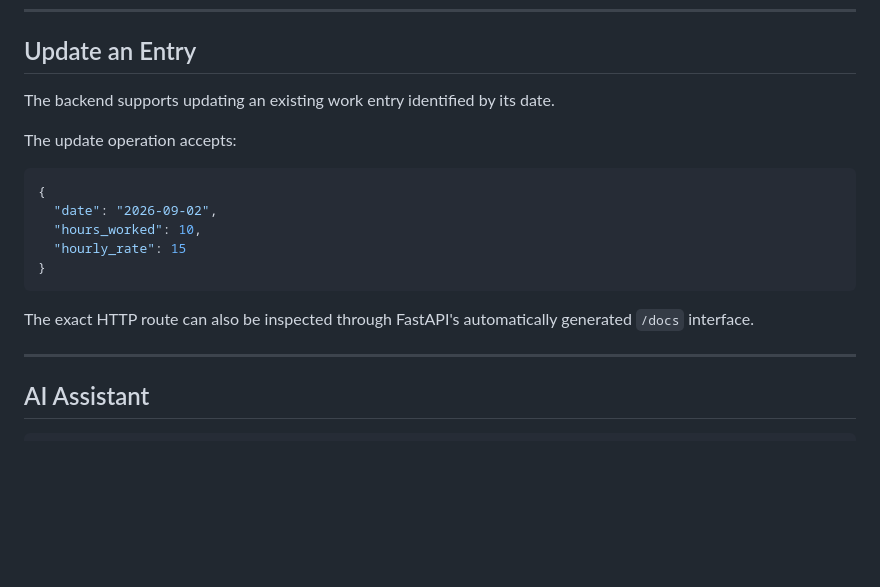
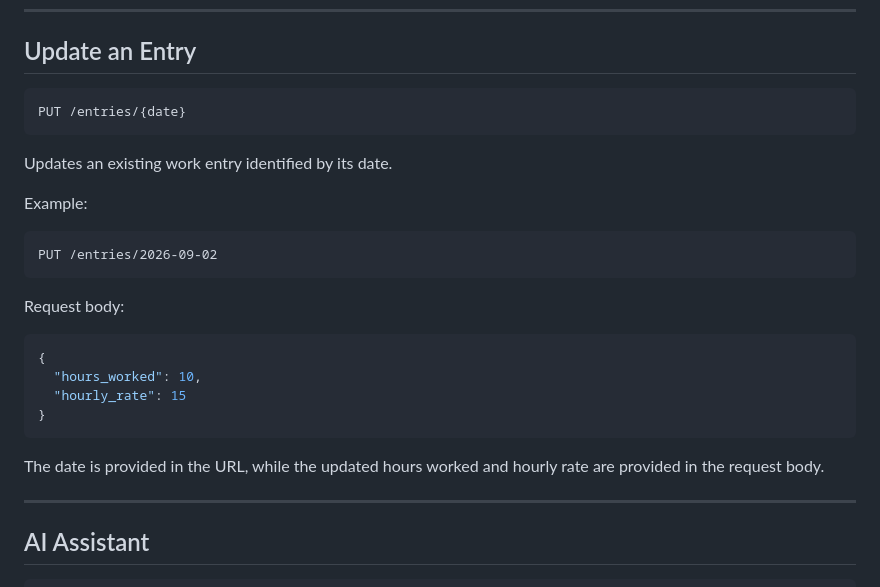
Before and after one commit to Emmanuel-K0ech/work-hour-tracker, a Markdown page: README.md, the part around the change. Rendered like a GitHub page; blank space fills up the shorter version.

Commit message:
Update an Entry instructions update

````diff
--- a/README.md
+++ b/README.md
@@ -523,19 +523,28 @@ The response includes total hours and total earnings for the selected period.
 
 ## Update an Entry
 
-The backend supports updating an existing work entry identified by its date.
+```http
+PUT /entries/{date}
+```
 
-The update operation accepts:
+Updates an existing work entry identified by its date.
+
+Example:
+
+```http
+PUT /entries/2026-09-02
+```
+
+Request body:
 
 ```json
 {
-  "date": "2026-09-02",
   "hours_worked": 10,
   "hourly_rate": 15
 }
 ```
 
-The exact HTTP route can also be inspected through FastAPI's automatically generated `/docs` interface.
+The date is provided in the URL, while the updated hours worked and hourly rate are provided in the request body.
 
 ---
 
````
